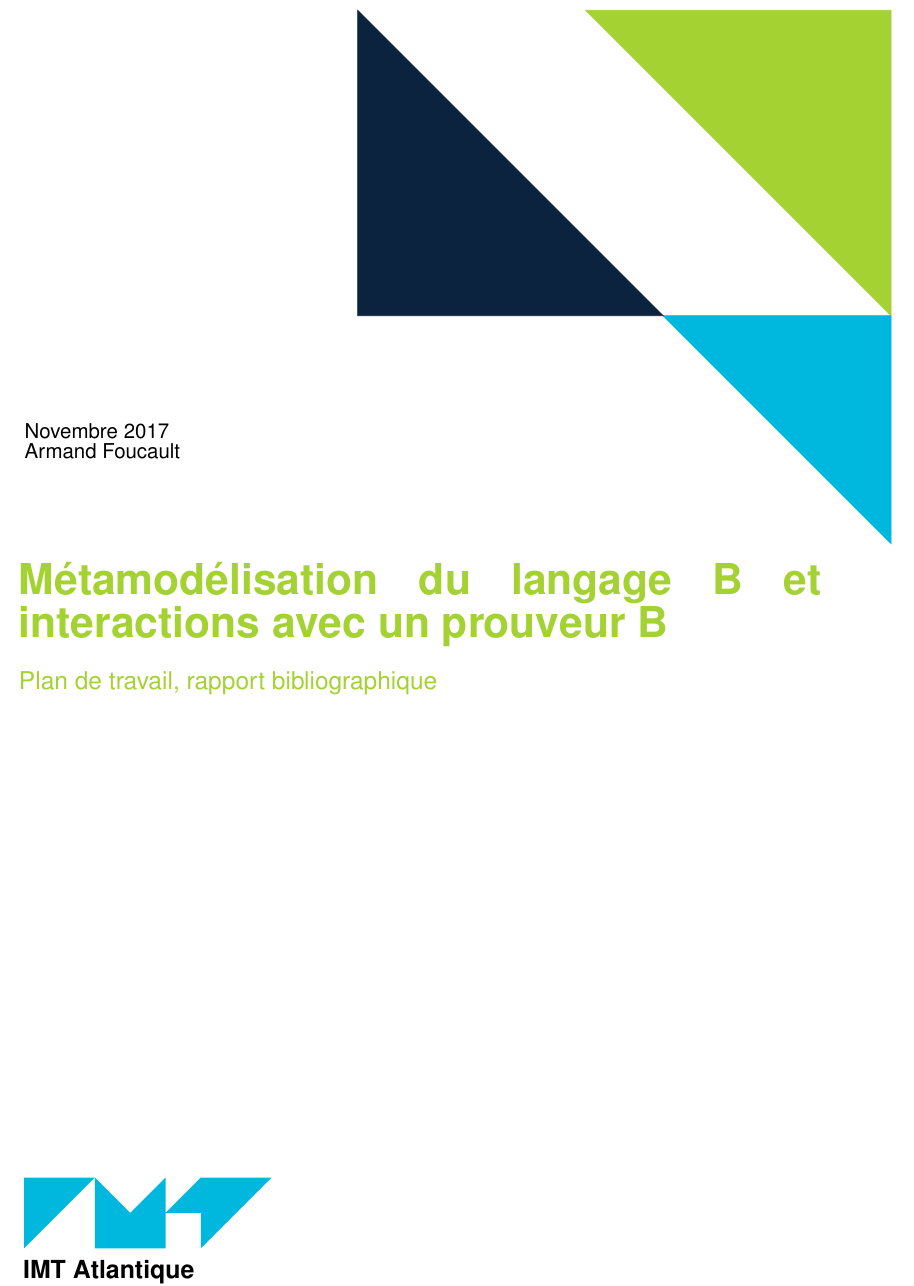
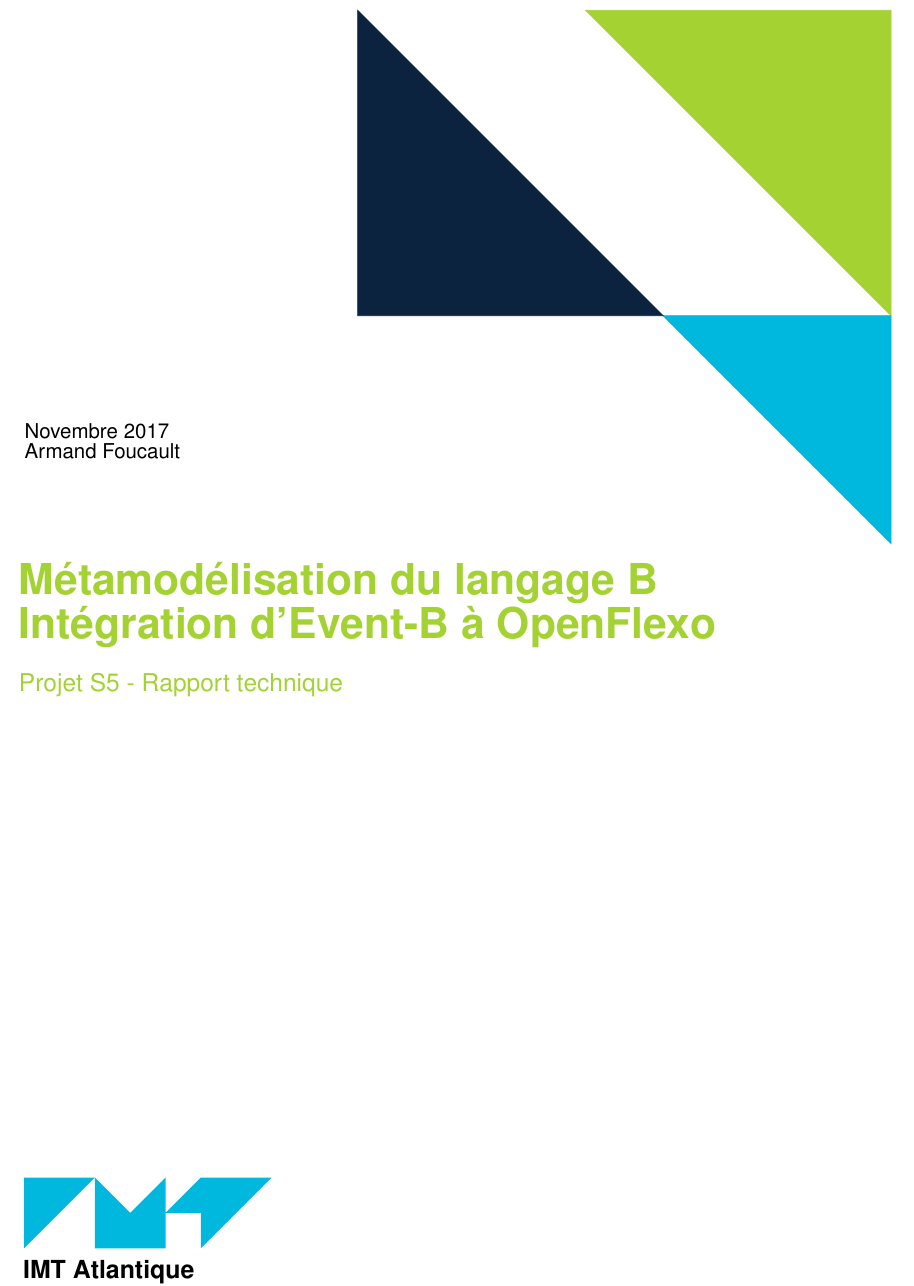
Before and after one commit to Afoucaul/blang-flexo, a LaTeX document (livrables/rapport_technique/rapport_technique.tex, which reads livrables/rapport_technique/preamble.tex): part of page 1 of 25, cut so that both start at the same text. Compiled offline with pdfLaTeX.

Commit message:
Changed title

```diff
--- a/livrables/rapport_technique/preamble.tex
+++ b/livrables/rapport_technique/preamble.tex
@@ -21,8 +21,8 @@
 
 \author{Armand Foucault}
 \date{Novembre 2017}
-\title{Métamodélisation du langage B et \mbox{interactions} avec un prouveur B}
-\subtitle{Plan de travail, rapport bibliographique}
+\title{Métamodélisation du langage B\\Intégration d'Event-B à OpenFlexo}
+\subtitle{Projet S5 - Rapport technique}
 
 
 % COMMANDS
```
